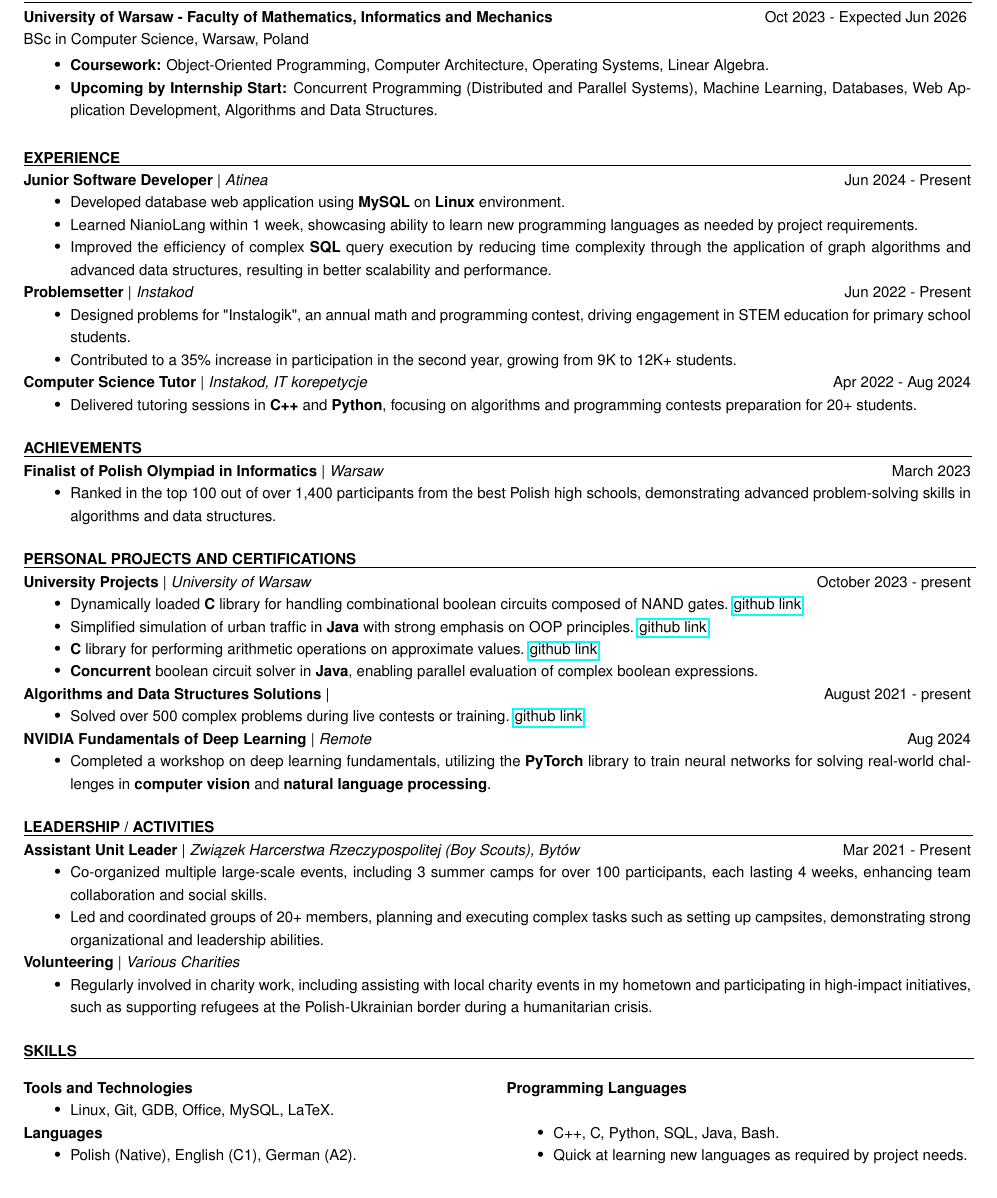
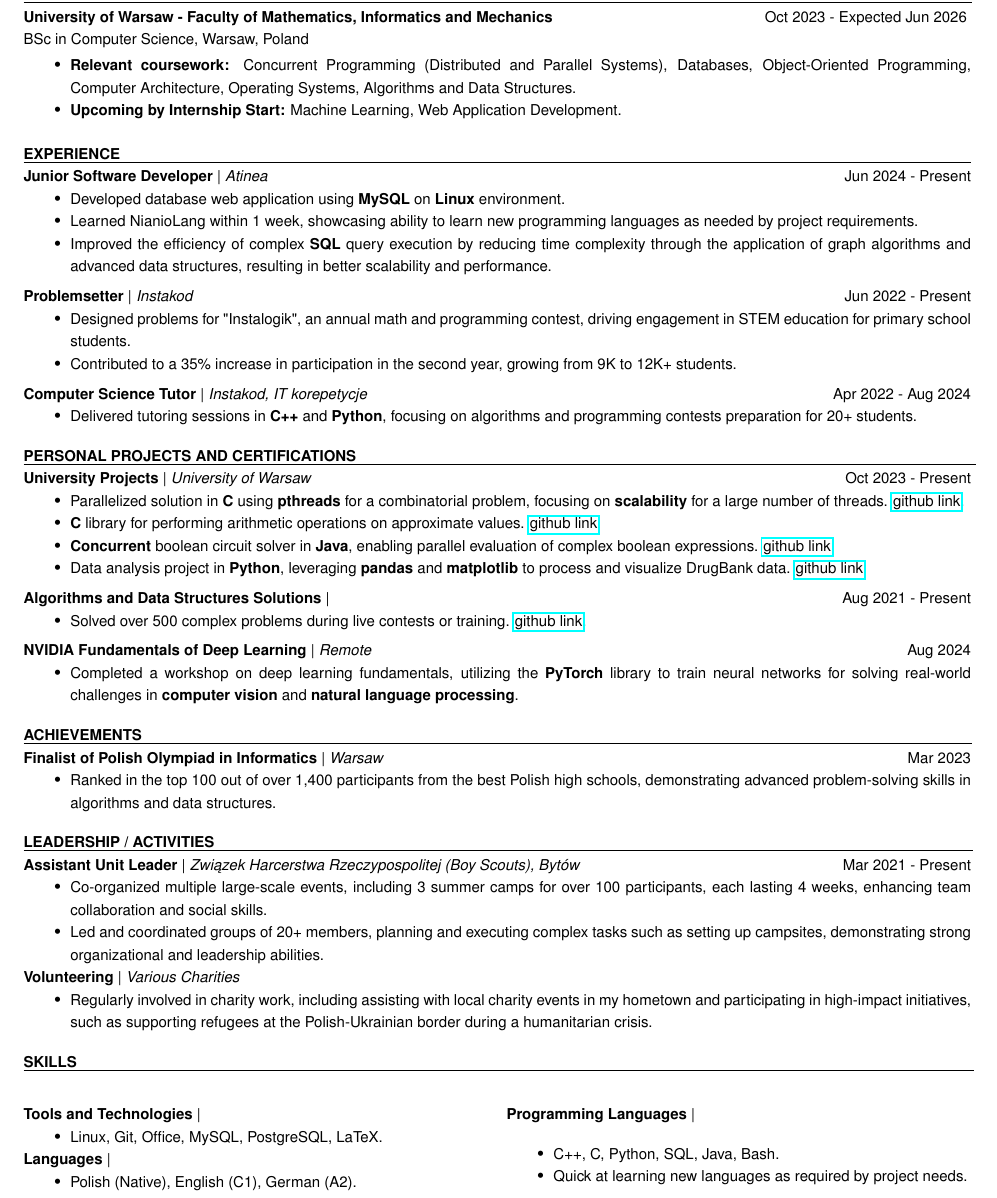
Before and after one commit to mrolbiecki/resume, a LaTeX CV (resume.tex, which reads subsections/achievements.tex, subsections/activities.tex, subsections/education.tex): part of the page, cut so that both start at the same text. Compiled offline with pdfLaTeX.

Commit message:
major refactor

```diff
--- a/resume.tex
+++ b/resume.tex
@@ -2,13 +2,16 @@
 \usepackage{calc}
 \usepackage[top=0.5in,bottom=0.63in,right=0.75in,left=0.75in]{geometry}
 \usepackage{hyperref}
-% \usepackage{times}
 \usepackage{enumitem}
 \usepackage{fontenc}
 \usepackage{tgbonum}
 \usepackage{subfiles}
 \usepackage{titlesec}
 \usepackage{multicol}
+
+\pretolerance=10000
+\tolerance=2000
+\emergencystretch=10pt
 
 \titlespacing*{\section}{0pt}{1\baselineskip}{0.2\baselineskip}
 
@@ -22,6 +25,9 @@
 }
 \renewcommand{\subsection}[3]{
     \noindent\textbf{#1} | \emph{#2} \hfill #3
+}
+\newcommand{\subsectionedu}[3]{
+	\noindent\textbf{#1}  \emph{#2} \hfill #3 \break
 }
 \pagenumbering{gobble}
 
@@ -53,2 +53,100 @@
 
+	\section{Education}
+	\subsectionedu{University of Warsaw - Faculty of Mathematics, Informatics and Mechanics}{}{Oct 2023 - Expected Jun 2026}
+	BSc in Computer Science, Warsaw, Poland \hfill
+
+	\begin{itemize}
+		\item \textbf{Relevant coursework:} Concurrent Programming (Distributed and Parallel Systems), Databases, Object-Oriented Programming, Computer Architecture, Operating Systems, Algorithms and Data Structures.
+		\item \textbf{Upcoming by Internship Start:} Machine Learning, Web Application Development.
+	\end{itemize}
+
+	\vspace{0.75em}
+
+    \section{Experience}
+    \subsection{Junior Software Developer}{Atinea}{Jun 2024 - Present}
+    \begin{itemize}
+        \item Developed database web application using \textbf{MySQL} on \textbf{Linux} environment.
+        \item Learned NianioLang within 1 week, showcasing ability to learn new programming languages as needed by project requirements.
+        \item Improved the efficiency of complex \textbf{SQL} query execution by reducing time complexity through the application of graph algorithms and advanced data structures, resulting in better scalability and performance.
+    \end{itemize}
+	\vspace{0.5em}
+
+    \subsection{Problemsetter}{Instakod}{Jun 2022 - Present}
+    \begin{itemize}
+        \item Designed problems for "Instalogik", an annual math and programming contest, driving engagement in STEM education for primary school students.
+        \item Contributed to a 35\% increase in participation in the second year, growing from 9K to 12K+ students.
+    \end{itemize}
+    \vspace{0.5em}
+
+    \subsection{Computer Science Tutor}{Instakod, IT korepetycje}{Apr 2022 - Aug 2024}
+    \begin{itemize}
+        \item Delivered tutoring sessions in \textbf{C++} and \textbf{Python}, focusing on algorithms and programming contests preparation for 20+ students.
+    \end{itemize}
+
+    \vspace{0.75em}
+
+    \section{Personal Projects and Certifications}
+    \subsection{University Projects}{University of Warsaw}{Oct 2023 - Present}
+    \begin{itemize}
+        \item Parallelized solution in \textbf{C} using \textbf{pthreads} for a combinatorial problem, focusing on \textbf{scalability} for a large number of threads. \href{https://github.com/mrolbiecki/university-projects/tree/main/concurrent-programming/parallel-combinatorics}{github link}.
+        \item \textbf{C} library for performing arithmetic operations on approximate values. \href{https://github.com/mrolbiecki/university-projects/tree/main/introductory-programming/arithmetic-of-approximate-values}{github link}.
+        \item \textbf{Concurrent} boolean circuit solver in \textbf{Java}, enabling parallel evaluation of complex boolean expressions. \href{https://github.com/mrolbiecki/university-projects/tree/main/concurrent-programming/circuit-solver}{github link}.
+        \item Data analysis project in \textbf{Python}, leveraging \textbf{pandas} and \textbf{matplotlib} to process and visualize DrugBank data. \href{https://github.com/mrolbiecki/university-projects/tree/main/python-course/data-analysis}{github link}.
+    \end{itemize}
+    \vspace{0.5em}
+
+    \subsection{Algorithms and Data Structures Solutions}{}{Aug 2021 - Present}
+    \begin{itemize}
+        \item Solved over 500 complex problems during live contests or training. \href{https://github.com/mrolbiecki/competitive-programming-solutions}{github link}.
+    \end{itemize}
+    \vspace{0.5em}
+
+    \subsection{NVIDIA Fundamentals of Deep Learning}{Remote}{Aug 2024}
+    \begin{itemize}
+        \item Completed a workshop on deep learning fundamentals, utilizing the \textbf{PyTorch} library to train neural networks for solving real-world challenges in \textbf{computer vision} and \textbf{natural language processing}.
+    \end{itemize}
+
+    \vspace{0.75em}
+
+    \section{Achievements}
+    \subsection{Finalist of Polish Olympiad in Informatics}{Warsaw}{Mar 2023}
+    \begin{itemize}
+        \item Ranked in the top 100 out of over 1,400 participants from the best Polish high schools, demonstrating advanced problem-solving skills in algorithms and data structures.
+    \end{itemize}
+
+    \vspace{0.75em}
+
+    \section{Leadership / Activities}
+    \subsection{Assistant Unit Leader}{Związek Harcerstwa Rzeczypospolitej (Boy Scouts), Bytów}{Mar 2021 - Present}
+    \begin{itemize}
+        \item Co-organized multiple large-scale events, including 3 summer camps for over 100 participants, each lasting 4 weeks, enhancing team collaboration and social skills.
+        \item Led and coordinated groups of 20+ members, planning and executing complex tasks such as setting up campsites, demonstrating strong organizational and leadership abilities.
+    \end{itemize}
+
+    \subsection{Volunteering}{Various Charities}{}
+    \begin{itemize}
+        \item Regularly involved in charity work, including assisting with local charity events in my hometown and participating in high-impact initiatives, such as supporting refugees at the Polish-Ukrainian border during a humanitarian crisis.
+    \end{itemize}
+
+    \vspace{0.75em}
+
+    \section{Skills}
+    \vspace{-1em}
+    \begin{multicols}{2}
+        \subsection{Tools and Technologies}{}{}
+        \begin{itemize}
+            \item Linux, Git, Office, MySQL, PostgreSQL, LaTeX.
+        \end{itemize}
+
+        \subsection{Languages}{}{}
+        \begin{itemize}
+            \item Polish (Native), English (C1), German (A2).
+        \end{itemize}
+
+        \subsection{Programming Languages}{}{}
+        \begin{itemize}
+            \item C++, C, Python, SQL, Java, Bash.
+            \item Quick at learning new languages as required by project needs.
+        \end{itemize}
+    \end{multicols}
 \end{document}
--- a/subsections/achievements.tex
+++ /dev/null
@@ -1,7 +0,0 @@
-\section{Achievements}
-\subsection{Finalist of Polish Olympiad in Informatics}{Warsaw}{March 2023}
-\begin{itemize}
-    \item Ranked in the top 100 out of over 1,400 participants from the best Polish high schools, demonstrating advanced problem-solving skills in algorithms and data structures.
-\end{itemize}
-
-\vspace{1em}
--- a/subsections/activities.tex
+++ /dev/null
@@ -1,13 +0,0 @@
-\section{Leadership / Activities}
-\subsection{Assistant Unit Leader}{Związek Harcerstwa Rzeczypospolitej (Boy Scouts), Bytów}{Mar 2021 - Present}
-\begin{itemize}
-    \item Co-organized multiple large-scale events, including 3 summer camps for over 100 participants, each lasting 4 weeks, enhancing team collaboration and social skills.
-    \item Led and coordinated groups of 20+ members, planning and executing complex tasks such as setting up campsites, demonstrating strong organizational and leadership abilities.
-\end{itemize}
-
-\subsection{Volunteering}{Various Charities}{}
-\begin{itemize}
-    \item Regularly involved in charity work, including assisting with local charity events in my hometown and participating in high-impact initiatives, such as supporting refugees at the Polish-Ukrainian border during a humanitarian crisis.
-\end{itemize}
-
-\vspace{1em}
--- a/subsections/education.tex
+++ /dev/null
@@ -1,14 +0,0 @@
-\renewcommand{\subsection}[3]{
-    \noindent\textbf{#1}  \emph{#2} \hfill #3 \break
-}
-
-\section{Education}
-\subsection{University of Warsaw - Faculty of Mathematics, Informatics and Mechanics}{}{Oct 2023 - Expected Jun 2026}
-BSc in Computer Science, Warsaw, Poland \hfill
-
-\begin{itemize}
-    \item \textbf{Coursework:} Object-Oriented Programming, Computer Architecture, Operating Systems, Linear Algebra.
-    \item \textbf{Upcoming by Internship Start:} Concurrent Programming (Distributed and Parallel Systems), Machine Learning, Databases, Web Application Development, Algorithms and Data Structures.
-\end{itemize}
-
-\vspace{1em}
--- a/subsections/personal-projects.tex
+++ /dev/null
@@ -1,20 +0,0 @@
-\section{Personal projects and Certifications}
-\subsection{University Projects}{University of Warsaw}{October 2023 - present}
-\begin{itemize}
-	\item Dynamically loaded \textbf{C} library for handling combinational boolean circuits composed of NAND gates. \href{https://github.com/mrolbiecki/university-projects/tree/main/computer-architecture-and-operating-systems/nand-gates-simulator}{github link}.
-	\item Simplified simulation of urban traffic in \textbf{Java} with strong emphasis on OOP principles. \href{https://github.com/mrolbiecki/university-projects/tree/main/object-oriented-programming/public-transport-simulation}{github link}.
-	\item \textbf{C} library for performing arithmetic operations on approximate values. \href{https://github.com/mrolbiecki/university-projects/tree/main/introductory-programming/arithmetic-of-approximate-values}{github link}.
-	\item \textbf{Concurrent} boolean circuit solver in \textbf{Java}, enabling parallel evaluation of complex boolean expressions.
-\end{itemize}
-
-\subsection{Algorithms and Data Structures Solutions}{}{August 2021 - present}
-\begin{itemize}
-	\item Solved over 500 complex problems during live contests or training. \href{https://github.com/mrolbiecki/competitive-programming-solutions}{github link}.
-\end{itemize}
-
-\subsection{NVIDIA Fundamentals of Deep Learning}{Remote}{Aug 2024}
-\begin{itemize}
-    \item Completed a workshop on deep learning fundamentals, utilizing the \textbf{PyTorch} library to train neural networks for solving real-world challenges in \textbf{computer vision} and \textbf{natural language processing}.
-\end{itemize}
-
-\vspace{1em}
--- a/subsections/skills.tex
+++ /dev/null
@@ -1,27 +0,0 @@
-\renewcommand{\subsection}[1]{
-    \noindent\textbf{#1}
-}
-
-\section{Skills}
-
-\vspace{-2em}
-
-\begin{multicols}{2}
-
-\subsection{Tools and Technologies}{}{}
-\begin{itemize}
-    \item Linux, Git, GDB, Office, MySQL, LaTeX.
-\end{itemize}
-
-\subsection{Languages}{}{}
-\begin{itemize}
-    \item Polish (Native), English (C1), German (A2).
-\end{itemize}
-
-\subsection{Programming Languages}{}{}
-\begin{itemize}
-    \item C++, C, Python, SQL, Java, Bash.
-    \item Quick at learning new languages as required by project needs.
-\end{itemize}
-
-\end{multicols}
--- a/subsections/work-experience.tex
+++ /dev/null
@@ -1,21 +0,0 @@
-\section{Experience}
-\subsection{Junior Software Developer}{Atinea}{Jun 2024 - Present}
-\begin{itemize}
-    \item Developed database web application using \textbf{MySQL} on \textbf{Linux} environment.
-    \item Learned NianioLang within 1 week, showcasing ability to learn new programming languages as needed by project requirements.
-    \item Improved the efficiency of complex \textbf{SQL} query execution by reducing time complexity through the application of graph algorithms and
-advanced data structures, resulting in better scalability and performance.
-\end{itemize}
-
-\subsection{Problemsetter}{Instakod}{Jun 2022 - Present}
-\begin{itemize}
-    \item Designed problems for "Instalogik", an annual math and programming contest, driving engagement in STEM education for primary school students.
-    \item Contributed to a 35\% increase in participation in the second year, growing from 9K to 12K+ students.
-\end{itemize}
-
-\subsection{Computer Science Tutor}{Instakod, IT korepetycje}{Apr 2022 - Aug 2024}
-\begin{itemize}
-    \item Delivered tutoring sessions in \textbf{C++} and \textbf{Python}, focusing on algorithms and programming contests preparation for 20+ students.
-\end{itemize}
-
-\vspace{1em}
```
Also changed, not shown: subsections/awards.tex (deleted, +0 -13 lines), subsections/statement.tex (deleted, +0 -4 lines), subsections/work_ex.tex (deleted, +0 -17 lines), resume.pdf, resume.tex (6 more changed lines).
